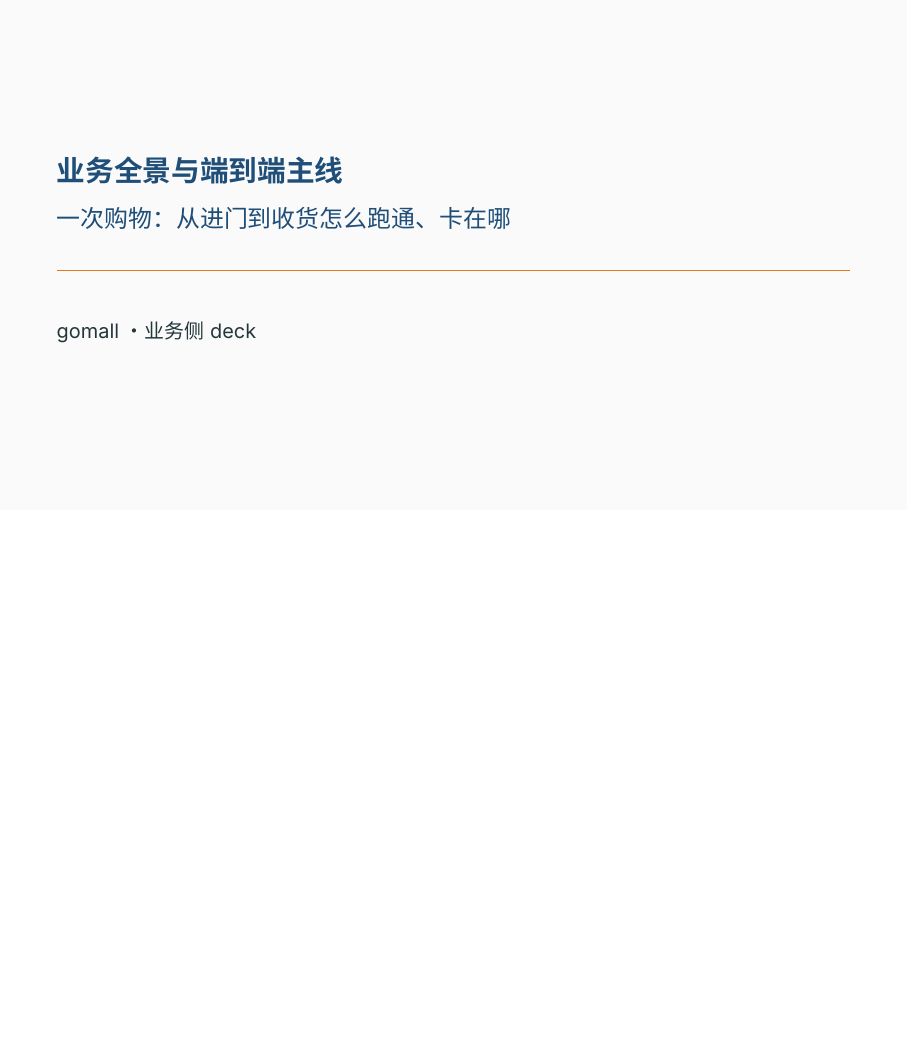
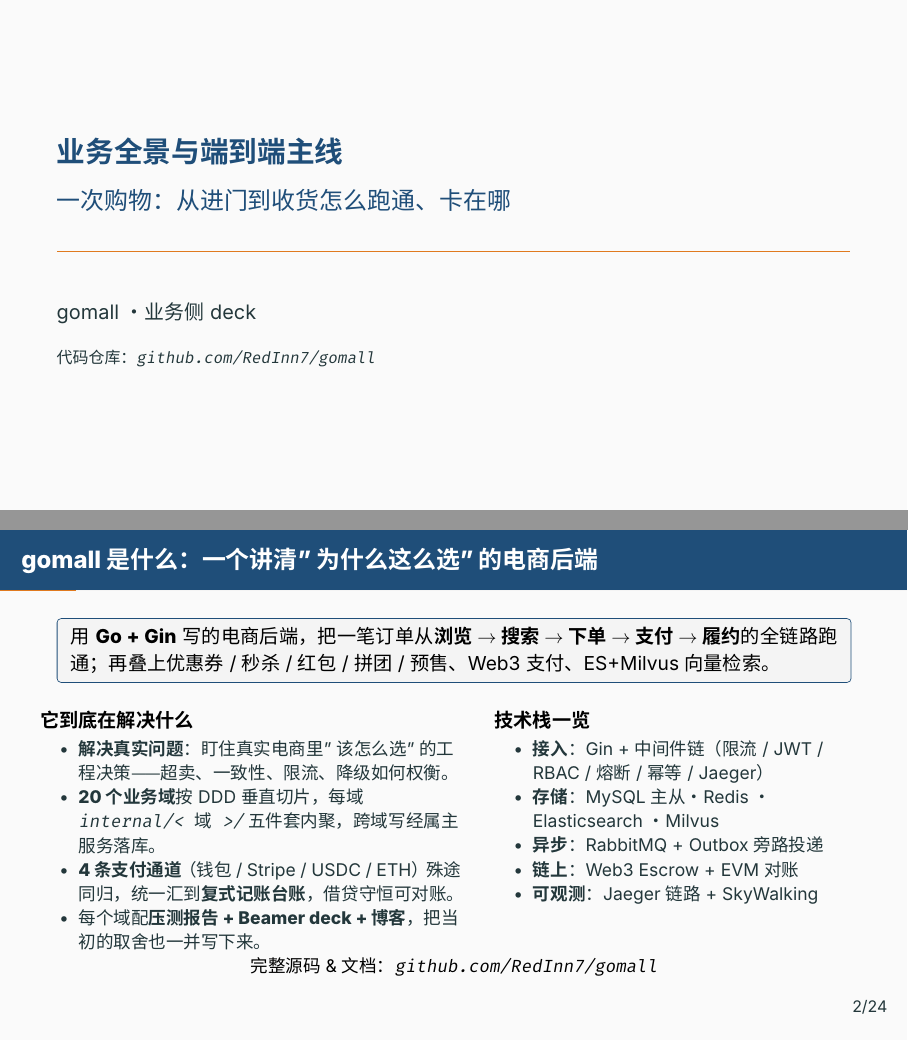
Before and after one commit to RedInn7/gomall, LaTeX slides (docs/slides/00-overview.tex): page 1 of 30 before the commit and pages 1 and 4 of 30 after it, the two joined at a grey line, the shorter picture padded with empty space. Compiled offline with XeLaTeX; a missing font is replaced by an installed copy or a similar font.

Commit message:
docs(slides): overview 加上代码仓库链接 github.com/RedInn7/gomall
标题页 institute + 首张内容帧页脚各加一处可点击 \href，重编译 00-overview.pdf（30 页）。

```diff
--- a/docs/slides/00-overview.tex
+++ b/docs/slides/00-overview.tex
@@ -3,6 +3,7 @@
 \title{业务全景与端到端主线}
 \subtitle{一次购物：从进门到收货怎么跑通、卡在哪}
 \author{gomall · 业务侧 deck}
+\institute{代码仓库：\href{https://github.com/RedInn7/gomall}{\texttt{github.com/RedInn7/gomall}}}
 \date{}
 
 \begin{document}
@@ -38,6 +39,8 @@
       \item \textbf{可观测}：Jaeger 链路 + SkyWalking
     \end{itemize}
 \end{columns}
+\vspace{0.3em}
+{\centering\small 完整源码 \& 文档：\href{https://github.com/RedInn7/gomall}{\texttt{github.com/RedInn7/gomall}}\par}
 \srcnote{README.md \S 项目定位 / \S 系统架构；docs/slides/ 15 份域 deck + 本概览}
 \end{frame}
 
```
Also changed, not shown: docs/slides/00-overview.pdf.
